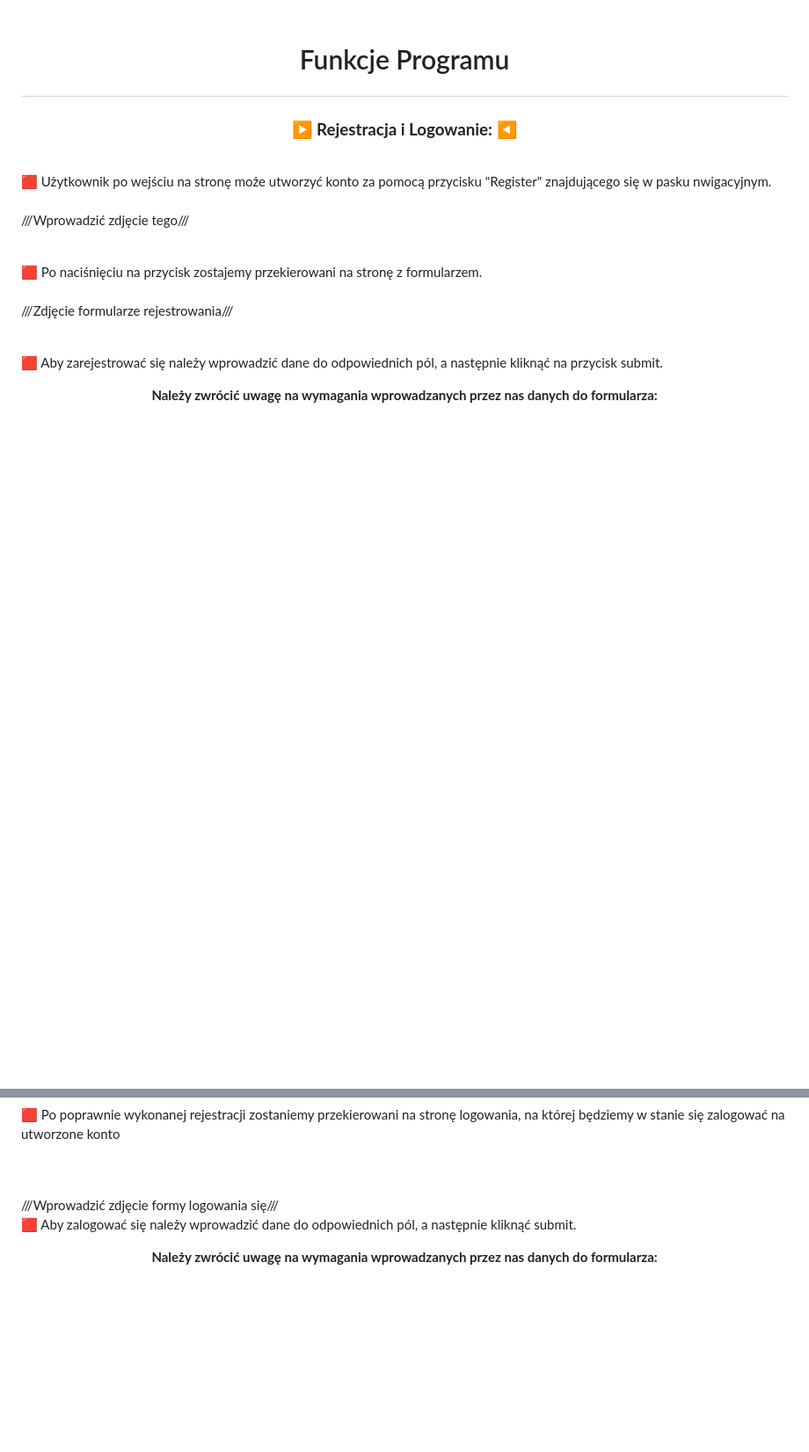
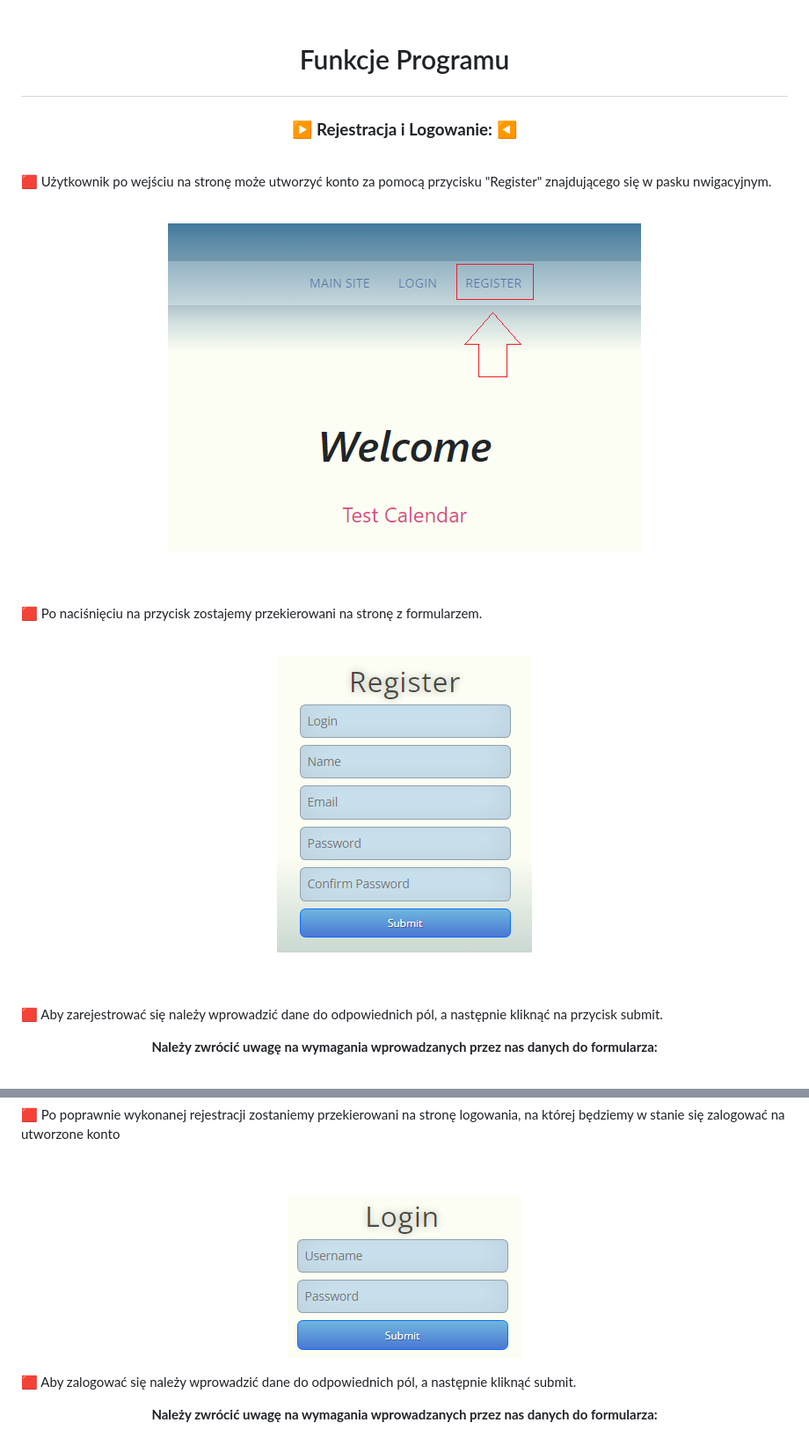
Before and after one commit to Suplice/Calendar-App, a Markdown page: README.md, 2 parts joined by grey strips. Shown at 88% size. Drawn GitHub-style; blank space fills up the shorter version.

```diff
--- a/README.md
+++ b/README.md
@@ -43,14 +48,18 @@ Posiadając konto możemy wykonywać na nim wiele operacji takich jak:</b>
 :red_square: Użytkownik po wejściu na stronę może utworzyć konto za pomocą przycisku "Register" znajdującego się w pasku nwigacyjnym.
 <br>
 <br>
-///Wprowadzić zdjęcie tego///
+<p align="center">
+  <img src="Assets/Register-button.png">
+</p>
 <br>
 <br>
 
 :red_square: Po naciśnięciu na przycisk zostajemy przekierowani na stronę z formularzem.
 <br>
 <br>
-///Zdjęcie formularze rejestrowania///
+<p align="center">
+  <img src="Assets/Register Form.png">
+</p>
 <br>
 <br>
 
@@ -69,7 +78,9 @@ Posiadając konto możemy wykonywać na nim wiele operacji takich jak:</b>
 
 <br>
 <br>
-///Wprowadzić zdjęcie formy logowania się///
+<p align="center">
+  <img src="Assets/Login Form.png">
+</p>
 
 :red_square: Aby zalogować się należy wprowadzić dane do odpowiednich pól, a następnie kliknąć submit.
 <b> <p align = "center">Należy zwrócić uwagę na wymagania wprowadzanych przez nas danych do formularza: </p></b> <br>
```
Also changed, not shown: other parts of README.md (+14 -3 lines).
